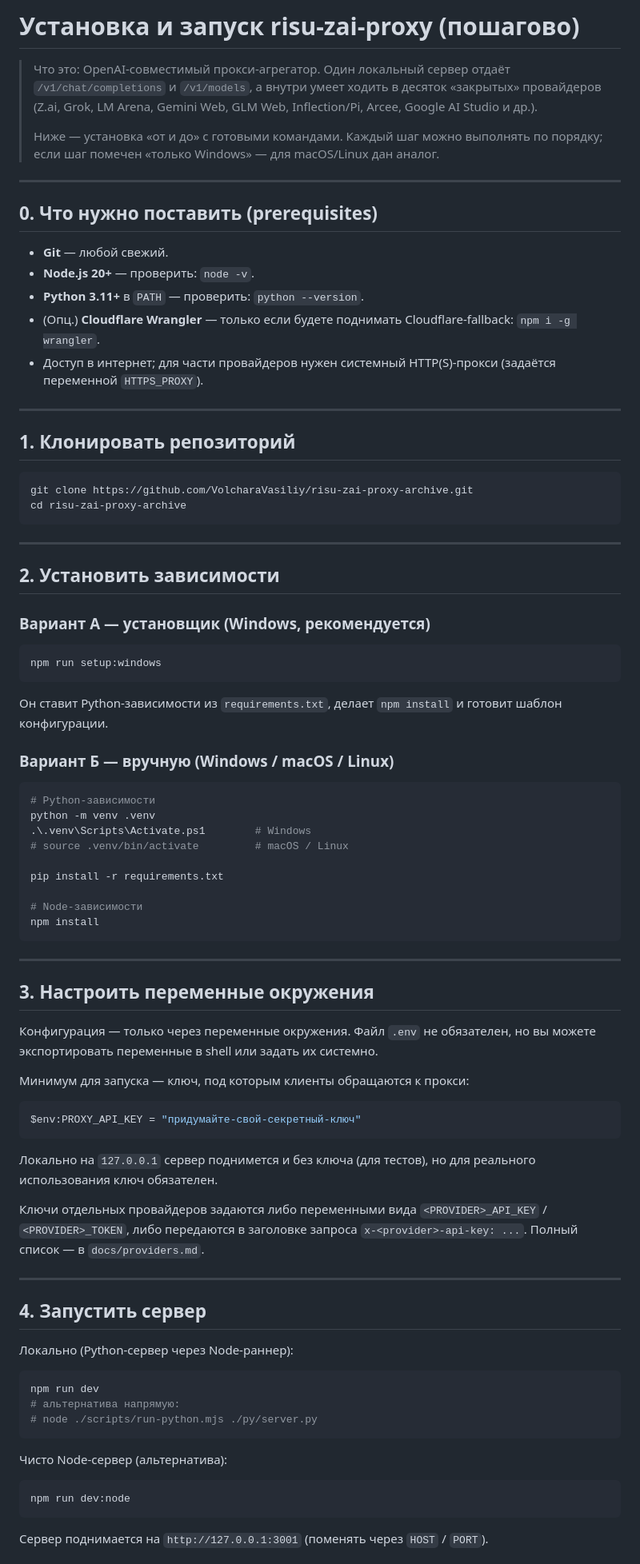
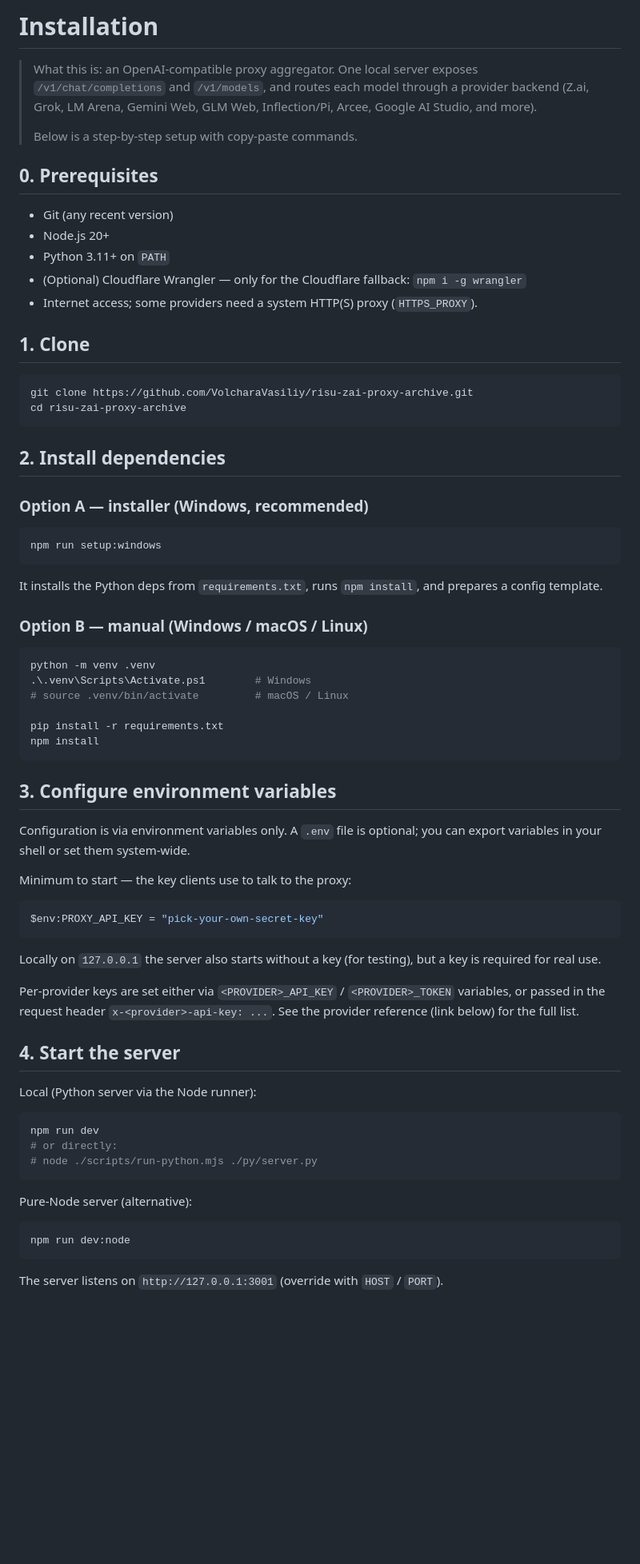
Before and after one commit to VolcharaVasiliy/risu-zai-proxy-archive, a Markdown page: INSTALLATION.md, the part around one of its changes. Shown at 80% size. GitHub-like rendering; blank space fills up the shorter version.

Commit message:
docs(installation): rewrite in English; move file references to a bottom Links section

````diff
--- a/INSTALLATION.md
+++ b/INSTALLATION.md
@@ -1,97 +1,82 @@
-# Установка и запуск risu-zai-proxy (пошагово)
+# Installation
 
-> Что это: OpenAI-совместимый прокси-агрегатор. Один локальный сервер отдаёт
-> `/v1/chat/completions` и `/v1/models`, а внутри умеет ходить в десяток
-> «закрытых» провайдеров (Z.ai, Grok, LM Arena, Gemini Web, GLM Web,
-> Inflection/Pi, Arcee, Google AI Studio и др.).
+> What this is: an OpenAI-compatible proxy aggregator. One local server exposes
+> `/v1/chat/completions` and `/v1/models`, and routes each model through a
+> provider backend (Z.ai, Grok, LM Arena, Gemini Web, GLM Web, Inflection/Pi,
+> Arcee, Google AI Studio, and more).
 >
-> Ниже — установка «от и до» с готовыми командами. Каждый шаг можно выполнять
-> по порядку; если шаг помечен «только Windows» — для macOS/Linux дан аналог.
+> Below is a step-by-step setup with copy-paste commands.
 
----
+## 0. Prerequisites
 
-## 0. Что нужно поставить (prerequisites)
+- Git (any recent version)
+- Node.js 20+
+- Python 3.11+ on `PATH`
+- (Optional) Cloudflare Wrangler — only for the Cloudflare fallback: `npm i -g wrangler`
+- Internet access; some providers need a system HTTP(S) proxy (`HTTPS_PROXY`).
 
-- **Git** — любой свежий.
-- **Node.js 20+** — проверить: `node -v`.
-- **Python 3.11+** в `PATH` — проверить: `python --version`.
-- (Опц.) **Cloudflare Wrangler** — только если будете поднимать Cloudflare-fallback: `npm i -g wrangler`.
-- Доступ в интернет; для части провайдеров нужен системный HTTP(S)-прокси
-  (задаётся переменной `HTTPS_PROXY`).
-
----
-
-## 1. Клонировать репозиторий
+## 1. Clone
 
 ```powershell
 git clone https://github.com/VolcharaVasiliy/risu-zai-proxy-archive.git
 cd risu-zai-proxy-archive
 ```
 
----
+## 2. Install dependencies
 
-## 2. Установить зависимости
-
-### Вариант А — установщик (Windows, рекомендуется)
+### Option A — installer (Windows, recommended)
 
 ```powershell
 npm run setup:windows
 ```
 
-Он ставит Python-зависимости из `requirements.txt`, делает `npm install` и
-готовит шаблон конфигурации.
+It installs the Python deps from `requirements.txt`, runs `npm install`, and
+prepares a config template.
 
-### Вариант Б — вручную (Windows / macOS / Linux)
+### Option B — manual (Windows / macOS / Linux)
 
 ```powershell
-# Python-зависимости
 python -m venv .venv
 .\.venv\Scripts\Activate.ps1        # Windows
 # source .venv/bin/activate         # macOS / Linux
 
 pip install -r requirements.txt
-
-# Node-зависимости
 npm install
 ```
 
----
+## 3. Configure environment variables
 
-## 3. Настроить переменные окружения
+Configuration is via environment variables only. A `.env` file is optional; you
+can export variables in your shell or set them system-wide.
 
-Конфигурация — только через переменные окружения. Файл `.env` не обязателен,
-но вы можете экспортировать переменные в shell или задать их системно.
-
-Минимум для запуска — ключ, под которым клиенты обращаются к прокси:
+Minimum to start — the key clients use to talk to the proxy:
 
 ```powershell
-$env:PROXY_API_KEY = "придумайте-свой-секретный-ключ"
+$env:PROXY_API_KEY = "pick-your-own-secret-key"
 ```
 
-Локально на `127.0.0.1` сервер поднимется и без ключа (для тестов), но для
-реального использования ключ обязателен.
+Locally on `127.0.0.1` the server also starts without a key (for testing), but a
+key is required for real use.
 
-Ключи отдельных провайдеров задаются либо переменными вида
-`<PROVIDER>_API_KEY` / `<PROVIDER>_TOKEN`, либо передаются в заголовке запроса
-`x-<provider>-api-key: ...`. Полный список — в `docs/providers.md`.
+Per-provider keys are set either via `<PROVIDER>_API_KEY` / `<PROVIDER>_TOKEN`
+variables, or passed in the request header `x-<provider>-api-key: ...`. See the
+provider reference (link below) for the full list.
 
----
+## 4. Start the server
 
-## 4. Запустить сервер
-
-Локально (Python-сервер через Node-раннер):
+Local (Python server via the Node runner):
 
 ```powershell
 npm run dev
-# альтернатива напрямую:
+# or directly:
 # node ./scripts/run-python.mjs ./py/server.py
 ```
 
-Чисто Node-сервер (альтернатива):
+Pure-Node server (alternative):
 
 ```powershell
 npm run dev:node
 ```
 
-Сервер поднимается на `http://127.0.0.1:3001` (поменять через `HOST` / `PORT`).
+The server listens on `http://127.0.0.1:3001` (override with `HOST` / `PORT`).
 
````
Also changed, not shown: other parts of INSTALLATION.md (+39 -57 lines).
